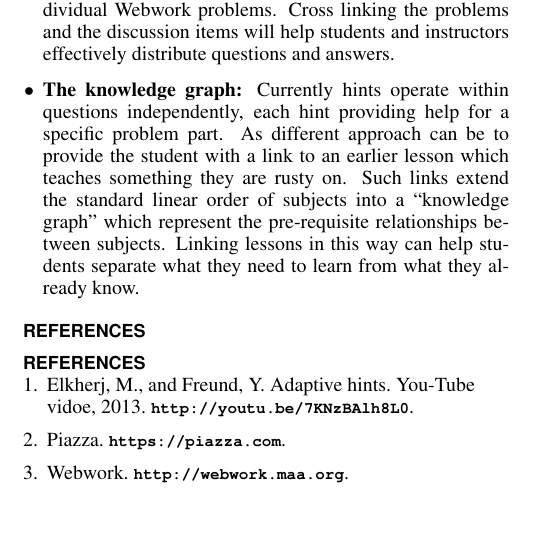
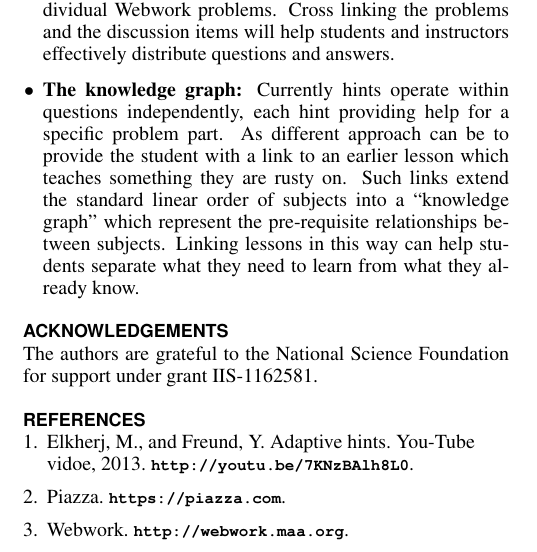
Before and after one commit to yoavfreund/AdaptiveHints, a LaTeX document (LAS2014/AdaptiveHints.tex): part of one column of page 2 of 2, cut so that both start at the same text, the shorter picture padded with empty space. Compiled offline with pdfLaTeX.

Commit message:
Added Acknowledgements

```diff
--- a/LAS2014/AdaptiveHints.tex
+++ b/LAS2014/AdaptiveHints.tex
@@ -269,9 +269,8 @@ pursue are:
   students separate what they need to learn from what they already
   know.
 \end{itemize}
-
-\section{References}
-
+\section{Acknowledgements}
+The authors are grateful to the National Science Foundation for support under grant IIS-1162581.
 \bibliographystyle{acm-sigchi}
 \bibliography{AdaptiveHints}
 \end{document}
```
